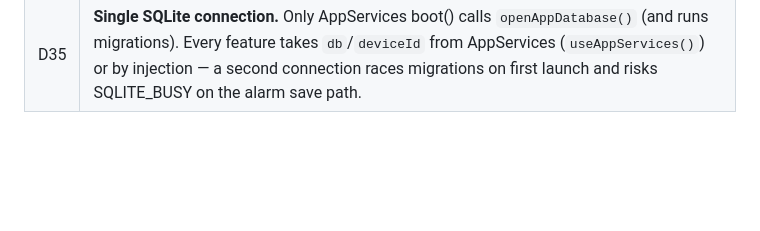
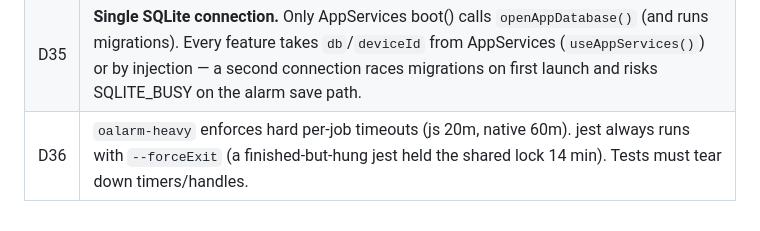
Before and after one commit to itsmrad/o-alarm, a Markdown page: docs/DECISIONS.md, the part around the change. Drawn GitHub-style; blank space fills up the shorter version.

Commit message:
docs: D36 heavy job timeouts + jest --forceExit
Co-Authored-By: Claude Opus 5.5 <noreply@anthropic.com>

```diff
--- a/docs/DECISIONS.md
+++ b/docs/DECISIONS.md
@@ -69,3 +69,4 @@ supabase/                 migrations, functions
 | D33 | **Machine safety (owner machine: 12 cores / 15 GB; crashed twice).** All heavy commands run through `oalarm-heavy` (global flock → one heavy job at a time, nice/ionice, systemd scope MemoryMax 4G, CPU 400%). Orca daemon scope capped via `oalarm-limits` (MemoryHigh 6.5G / Max 8G / CPU 900%) — re-run after reboot/Orca restart. Max 4 live agents total; SUBs max 1 child. No watchers/dev servers in workers; Supabase start→test→stop in one invocation. |
 | D34 | `oalarm-heavy` has two lanes: **js** (jest/tsc/eslint/expo export; 3G, 3 cores) and **native** (gradle/prebuild/supabase; 5G, 5 cores), each serialized, running in parallel with each other. Orca scope cap raised to 6G/7G. Local Android verification builds use a single ABI (`-PreactNativeArchitectures=arm64-v8a`). Supersedes the single-lock part of D33. |
 | D35 | **Single SQLite connection.** Only AppServices boot() calls `openAppDatabase()` (and runs migrations). Every feature takes `db`/`deviceId` from AppServices (`useAppServices()`) or by injection — a second connection races migrations on first launch and risks SQLITE_BUSY on the alarm save path. |
+| D36 | `oalarm-heavy` enforces hard per-job timeouts (js 20m, native 60m). jest always runs with `--forceExit` (a finished-but-hung jest held the shared lock 14 min). Tests must tear down timers/handles. |
```
